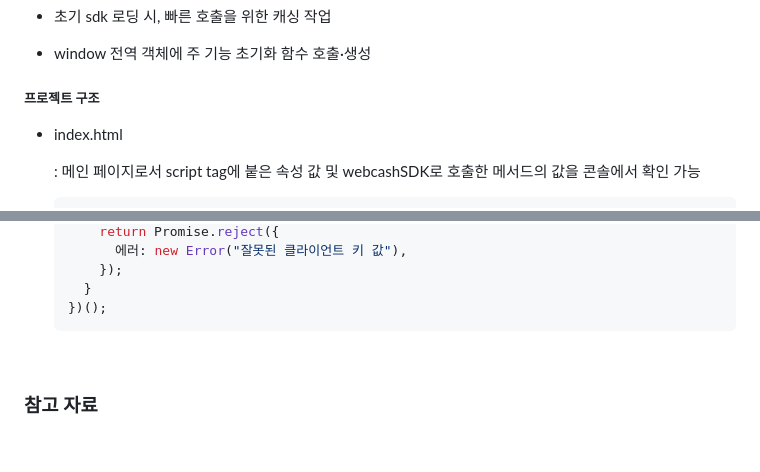
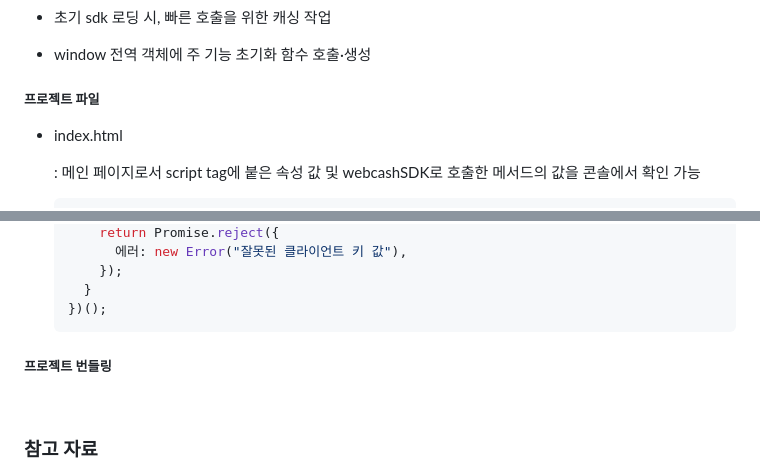
Before and after one commit to hangyeoldora/simple-javascript-sdk-example, a Markdown page: README.MD, 2 parts joined by grey strips. Drawn GitHub-style; blank space fills up the shorter version.

Commit message:
[UPDATE] bundle title

````diff
--- a/README.MD
+++ b/README.MD
@@ -432,7 +432,7 @@
 - 초기 sdk 로딩 시, 빠른 호출을 위한 캐싱 작업
 - window 전역 객체에 주 기능 초기화 함수 호출&middot;생성
 
-##### 프로젝트 구조
+##### 프로젝트 파일
 
 - index.html
 
@@ -605,7 +605,7 @@
   })();
   ```
 
-
+##### 프로젝트 번들링
 
 <br/>
 
````
